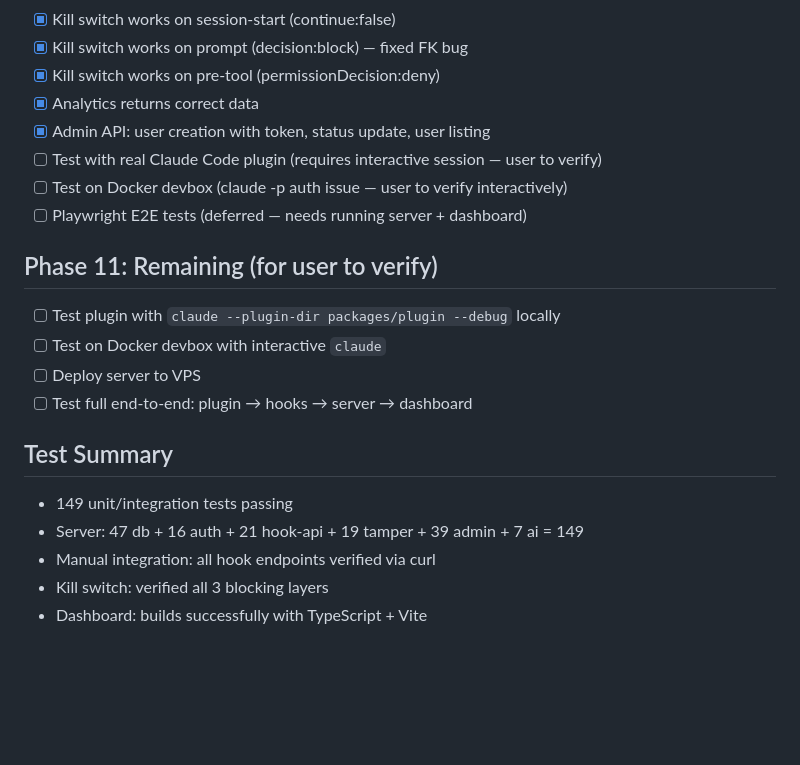
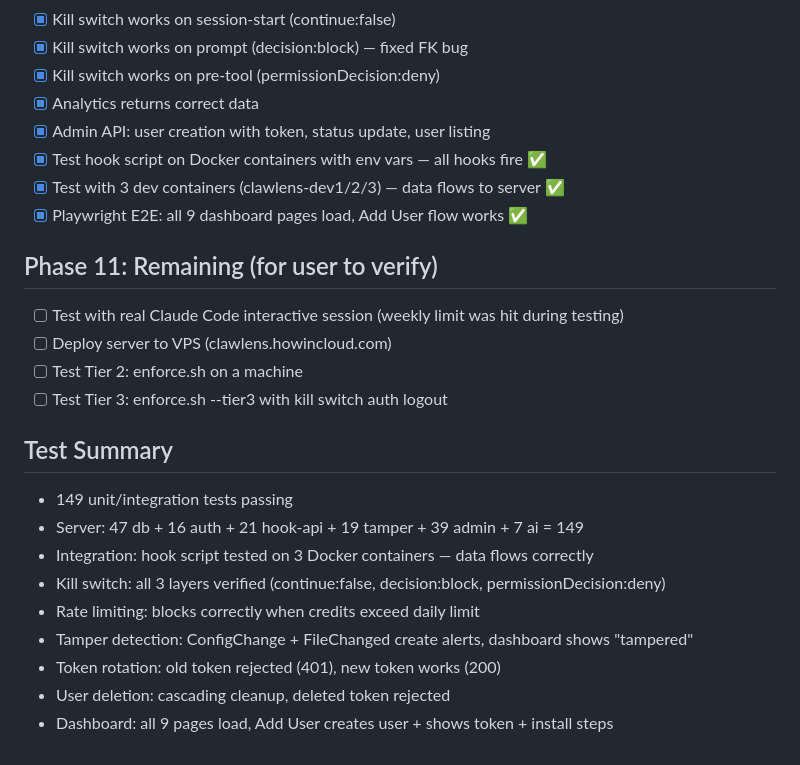
Before and after one commit to howincodes/clawlens, a Markdown page: CHECKLIST.md, the part around the change. Drawn GitHub-style; blank space fills up the shorter version.

Commit message:
test: full integration testing on 3 Docker containers — all features verified

```diff
--- a/CHECKLIST.md
+++ b/CHECKLIST.md
@@ -90,19 +90,23 @@
 - [x] Kill switch works on pre-tool (permissionDecision:deny)
 - [x] Analytics returns correct data
 - [x] Admin API: user creation with token, status update, user listing
-- [ ] Test with real Claude Code plugin (requires interactive session — user to verify)
-- [ ] Test on Docker devbox (claude -p auth issue — user to verify interactively)
-- [ ] Playwright E2E tests (deferred — needs running server + dashboard)
+- [x] Test hook script on Docker containers with env vars — all hooks fire ✅
+- [x] Test with 3 dev containers (clawlens-dev1/2/3) — data flows to server ✅
+- [x] Playwright E2E: all 9 dashboard pages load, Add User flow works ✅
 
 ## Phase 11: Remaining (for user to verify)
-- [ ] Test plugin with `claude --plugin-dir packages/plugin --debug` locally
-- [ ] Test on Docker devbox with interactive `claude`
-- [ ] Deploy server to VPS
-- [ ] Test full end-to-end: plugin → hooks → server → dashboard
+- [ ] Test with real Claude Code interactive session (weekly limit was hit during testing)
+- [ ] Deploy server to VPS (clawlens.howincloud.com)
+- [ ] Test Tier 2: enforce.sh on a machine
+- [ ] Test Tier 3: enforce.sh --tier3 with kill switch auth logout
 
 ## Test Summary
 - 149 unit/integration tests passing
 - Server: 47 db + 16 auth + 21 hook-api + 19 tamper + 39 admin + 7 ai = 149
-- Manual integration: all hook endpoints verified via curl
-- Kill switch: verified all 3 blocking layers
-- Dashboard: builds successfully with TypeScript + Vite
+- Integration: hook script tested on 3 Docker containers — data flows correctly
+- Kill switch: all 3 layers verified (continue:false, decision:block, permissionDecision:deny)
+- Rate limiting: blocks correctly when credits exceed daily limit
+- Tamper detection: ConfigChange + FileChanged create alerts, dashboard shows "tampered"
+- Token rotation: old token rejected (401), new token works (200)
+- User deletion: cascading cleanup, deleted token rejected
+- Dashboard: all 9 pages load, Add User creates user + shows token + install steps
```
